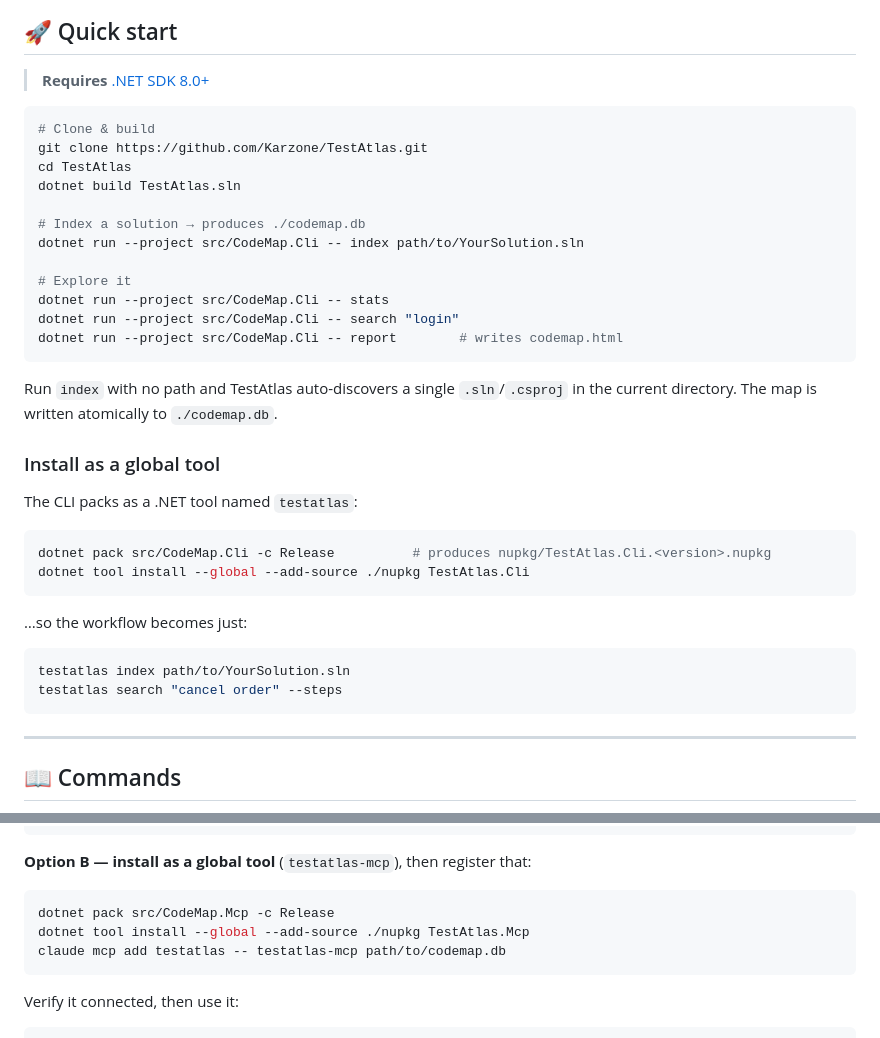
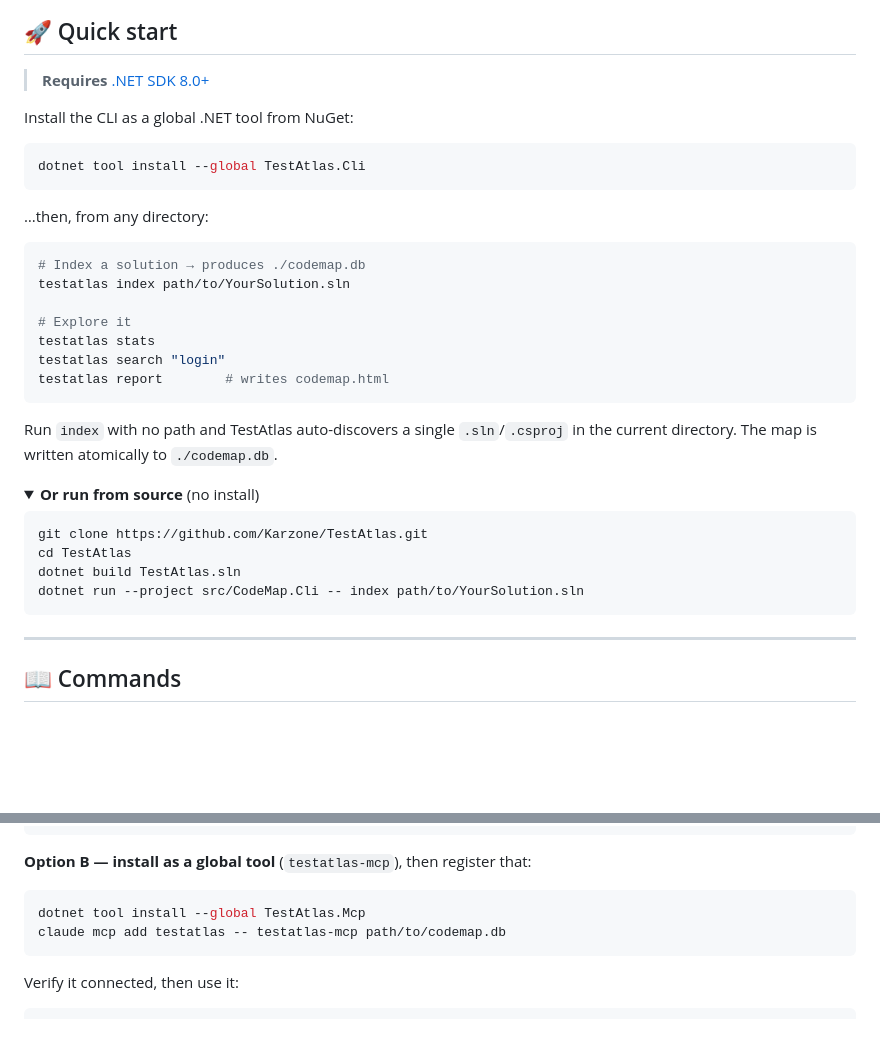
Before and after one commit to Karzone/TestAtlas, a Markdown page: README.md, 2 parts joined by grey strips. Rendered like a GitHub page; folded sections open; blank space fills up the shorter version.

Commit message:
docs: lead install with 'dotnet tool install -g' from NuGet
The tools now publish to NuGet.org, so the primary install is a one-line
global-tool install instead of clone+build or a local ./nupkg source.
Demote source-build to a collapsible fallback; update the MCP install too.

````diff
--- a/README.md
+++ b/README.md
@@ -72,39 +72,38 @@ answer those questions — deterministically, without a model or a network call.
 
 > **Requires** [.NET SDK 8.0+](https://dotnet.microsoft.com/download)
 
+Install the CLI as a global .NET tool from NuGet:
+
 ```bash
-# Clone & build
-git clone https://github.com/Karzone/TestAtlas.git
-cd TestAtlas
-dotnet build TestAtlas.sln
+dotnet tool install --global TestAtlas.Cli
+```
 
+…then, from any directory:
+
+```bash
 # Index a solution → produces ./codemap.db
-dotnet run --project src/CodeMap.Cli -- index path/to/YourSolution.sln
+testatlas index path/to/YourSolution.sln
 
 # Explore it
-dotnet run --project src/CodeMap.Cli -- stats
-dotnet run --project src/CodeMap.Cli -- search "login"
-dotnet run --project src/CodeMap.Cli -- report        # writes codemap.html
+testatlas stats
+testatlas search "login"
+testatlas report        # writes codemap.html
 ```
 
 Run `index` with no path and TestAtlas auto-discovers a single `.sln`/`.csproj` in the current
 directory. The map is written atomically to `./codemap.db`.
 
-### Install as a global tool
-
-The CLI packs as a .NET tool named `testatlas`:
+<details>
+<summary><b>Or run from source</b> (no install)</summary>
 
 ```bash
-dotnet pack src/CodeMap.Cli -c Release          # produces nupkg/TestAtlas.Cli.<version>.nupkg
-dotnet tool install --global --add-source ./nupkg TestAtlas.Cli
+git clone https://github.com/Karzone/TestAtlas.git
+cd TestAtlas
+dotnet build TestAtlas.sln
+dotnet run --project src/CodeMap.Cli -- index path/to/YourSolution.sln
 ```
 
-…so the workflow becomes just:
-
-```bash
-testatlas index path/to/YourSolution.sln
-testatlas search "cancel order" --steps
-```
+</details>
 
 ---
 
@@ -185,8 +184,7 @@ claude mcp add testatlas -- src/CodeMap.Mcp/bin/Release/net8.0/TestAtlas.Mcp.exe
 **Option B — install as a global tool** (`testatlas-mcp`), then register that:
 
 ```bash
-dotnet pack src/CodeMap.Mcp -c Release
-dotnet tool install --global --add-source ./nupkg TestAtlas.Mcp
+dotnet tool install --global TestAtlas.Mcp
 claude mcp add testatlas -- testatlas-mcp path/to/codemap.db
 ```
 
````
